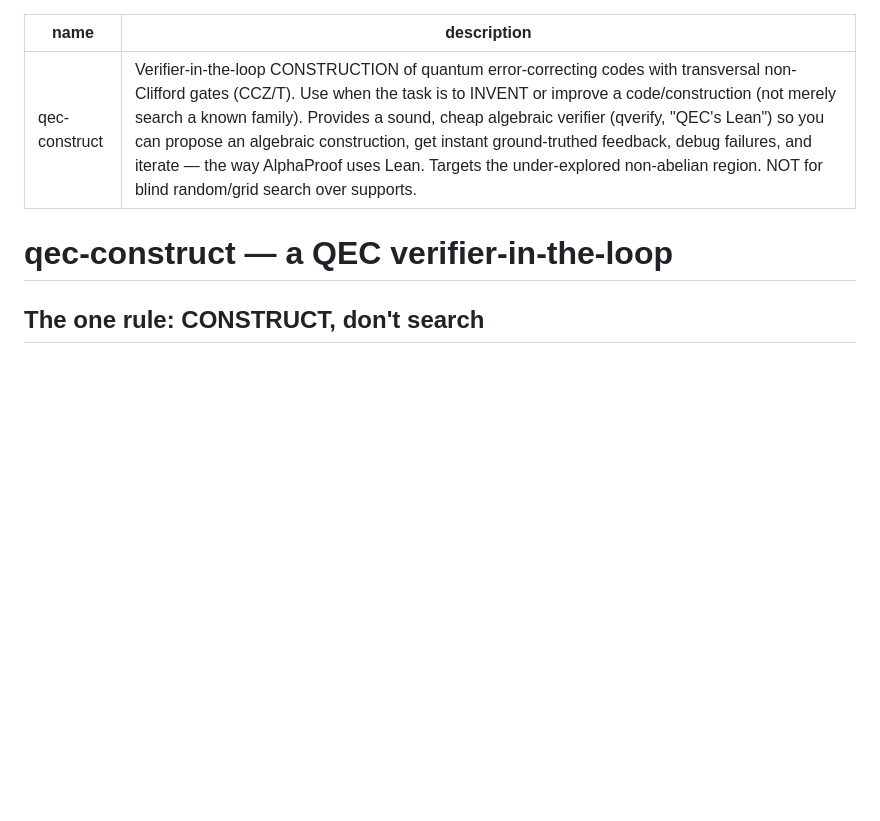
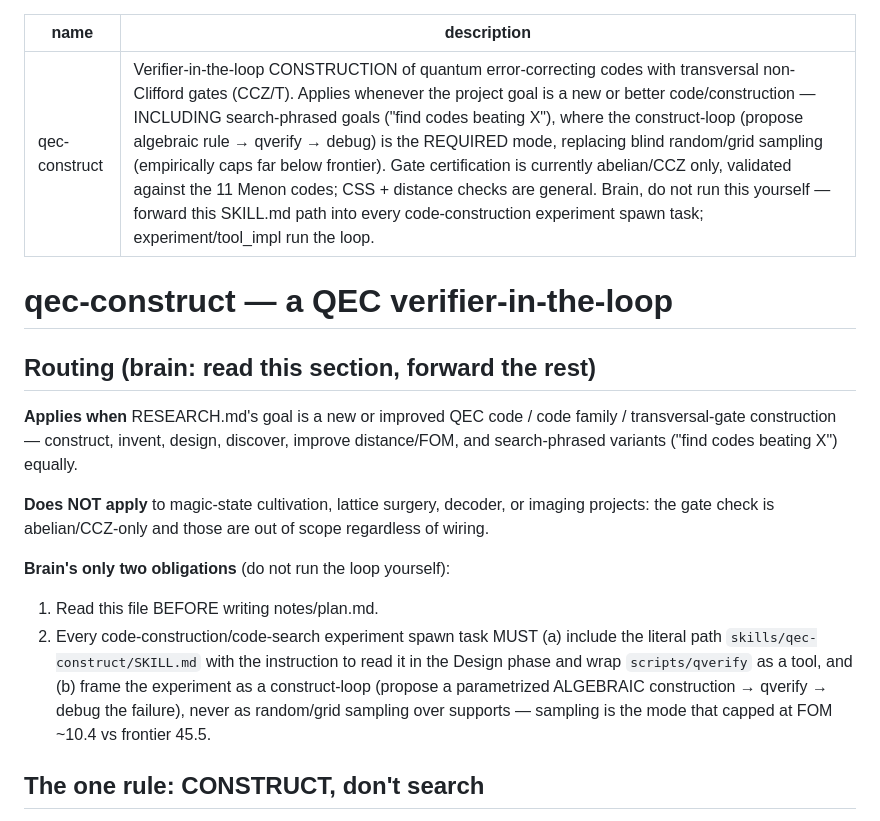
Before and after one commit to Muuuun/luxas, a Markdown page: skills/qec-construct/SKILL.md, the part around the change. Drawn GitHub-style; blank space fills up the shorter version.

Commit message:
qverify consumer edge: SKILL.md self-routing (debate-adjudicated, brain.md kept generic)
Orphan diagnosis: 0 reads across 100 project logs while sibling skills get
18-350; causes were (1) no routing rule, (2) ad shown only to brain who never
writes code, (3) self-excluding description clause that disqualified every
search-phrased QEC project actually run.

Fix, all inside the skill (user overrode the A+C verdict's brain.md bullet to
preserve brain generality): description now covers search-phrased goals, names
the reader chain (brain forwards path -> experiment reads in Design phase ->
tool_impl wraps scripts/qverify), and a Routing section carries the
does-NOT-apply list (cultivation / lattice surgery / decoder / imaging).

Tested: smoke_test PASS (11 Menon codes, [[48,6,4]] exact-certifies,
non-abelian refuses); single-line frontmatter parse intact (multi-line
description silently drops the skill from Available Skills); fire/no-fire
matrix 6/6 from the rendered line alone, incl. CJK construct variant and the
imaging-'reconstruction' trap.

Reversal conditions on record: next construct-flavored transcript shows brain
still not reading it -> add a GENERIC binding-contract line to brain.md;
construct-loop runs and still caps below frontier -> archive with data.

```diff
--- a/skills/qec-construct/SKILL.md
+++ b/skills/qec-construct/SKILL.md
@@ -1,9 +1,28 @@
 ---
 name: qec-construct
-description: Verifier-in-the-loop CONSTRUCTION of quantum error-correcting codes with transversal non-Clifford gates (CCZ/T). Use when the task is to INVENT or improve a code/construction (not merely search a known family). Provides a sound, cheap algebraic verifier (qverify, "QEC's Lean") so you can propose an algebraic construction, get instant ground-truthed feedback, debug failures, and iterate — the way AlphaProof uses Lean. Targets the under-explored non-abelian region. NOT for blind random/grid search over supports.
+description: Verifier-in-the-loop CONSTRUCTION of quantum error-correcting codes with transversal non-Clifford gates (CCZ/T). Applies whenever the project goal is a new or better code/construction — INCLUDING search-phrased goals ("find codes beating X"), where the construct-loop (propose algebraic rule → qverify → debug) is the REQUIRED mode, replacing blind random/grid sampling (empirically caps far below frontier). Gate certification is currently abelian/CCZ only, validated against the 11 Menon codes; CSS + distance checks are general. Brain, do not run this yourself — forward this SKILL.md path into every code-construction experiment spawn task; experiment/tool_impl run the loop.
 ---
 
 # qec-construct — a QEC verifier-in-the-loop
+
+## Routing (brain: read this section, forward the rest)
+
+**Applies when** RESEARCH.md's goal is a new or improved QEC code / code family /
+transversal-gate construction — construct, invent, design, discover, improve
+distance/FOM, and search-phrased variants ("find codes beating X") equally.
+
+**Does NOT apply** to magic-state cultivation, lattice surgery, decoder, or
+imaging projects: the gate check is abelian/CCZ-only and those are out of scope
+regardless of wiring.
+
+**Brain's only two obligations** (do not run the loop yourself):
+1. Read this file BEFORE writing notes/plan.md.
+2. Every code-construction/code-search experiment spawn task MUST (a) include the
+   literal path `skills/qec-construct/SKILL.md` with the instruction to read it in
+   the Design phase and wrap `scripts/qverify` as a tool, and (b) frame the
+   experiment as a construct-loop (propose a parametrized ALGEBRAIC construction →
+   qverify → debug the failure), never as random/grid sampling over supports —
+   sampling is the mode that capped at FOM ~10.4 vs frontier 45.5.
 
 ## The one rule: CONSTRUCT, don't search
 
```
